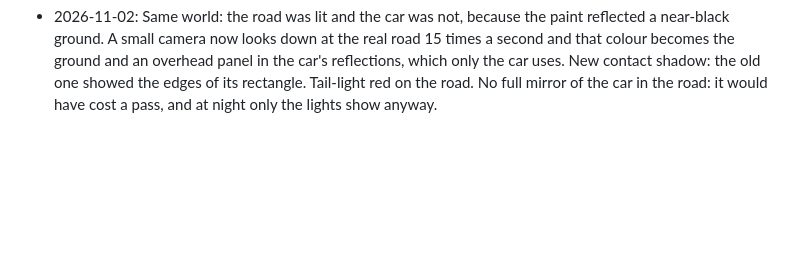
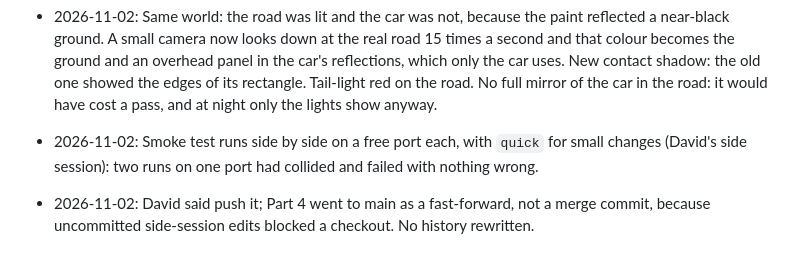
Before and after one commit to DavisPiero/nightshift, a Markdown page: DECISIONS.md, the part around the change. Rendered like a GitHub page; blank space fills up the shorter version.

Commit message:
Session 20 close: decisions and hand-off
Co-Authored-By: Claude Opus 5.5 <noreply@anthropic.com>

```diff
--- a/DECISIONS.md
+++ b/DECISIONS.md
@@ -169,3 +169,5 @@ One line each, newest last. The oldest phase is in DECISIONS-archive.md.
 - 2026-11-02: Sonny: meets you on the next Career visit after Under the City. One invite per 24 hours from the hour you met, worked out from that hour (nothing else stored), half on Yamagiri Pass. CR 500, one try (no Restart, no Race again), one difficulty up, purse twice your top event, podium pays 100, 70, 50%. Stand-in face until David's sheet.
 - 2026-11-02: Maps earlier: Starter 0, Yamagiri 7, Underground 14, Parabolica 22. Yamagiri 2 laps (3 is over 5 minutes). Cold Gates added as a 25th event so Act 4 leaves the Ring once. Johnny's Bet moved from sunset to night, for the dark. Street still 61 races, 6.4 hours.
 - 2026-11-02: Same world: the road was lit and the car was not, because the paint reflected a near-black ground. A small camera now looks down at the real road 15 times a second and that colour becomes the ground and an overhead panel in the car's reflections, which only the car uses. New contact shadow: the old one showed the edges of its rectangle. Tail-light red on the road. No full mirror of the car in the road: it would have cost a pass, and at night only the lights show anyway.
+- 2026-11-02: Smoke test runs side by side on a free port each, with `quick` for small changes (David's side session): two runs on one port had collided and failed with nothing wrong.
+- 2026-11-02: David said push it; Part 4 went to main as a fast-forward, not a merge commit, because uncommitted side-session edits blocked a checkout. No history rewritten.
```
Also changed, not shown: HANDOFF.md (+1 -0 lines).
